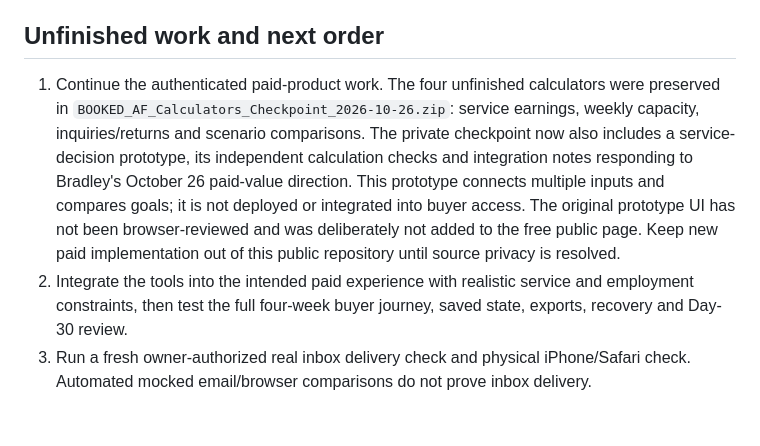
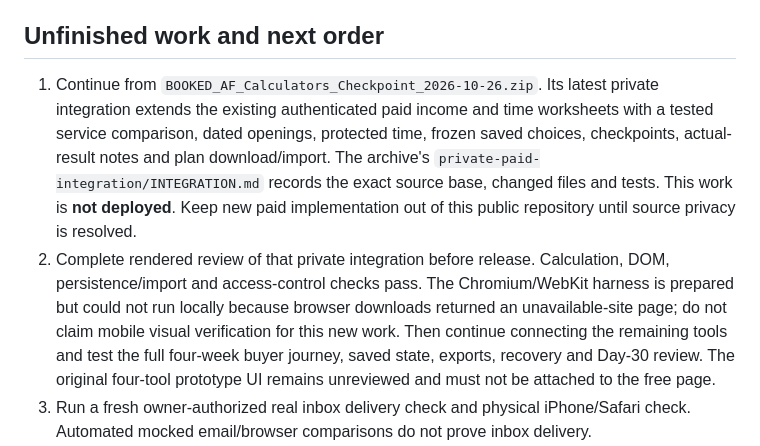
Before and after one commit to BSanders0801/Booked-AF-Calculator, a Markdown page: docs/BOOKED_AF_BUILD_HANDOFF_2026-10-26.md, the part around the change. Drawn GitHub-style; blank space fills up the shorter version.

Commit message:
Record private paid integration and outstanding rendered review

```diff
--- a/docs/BOOKED_AF_BUILD_HANDOFF_2026-10-26.md
+++ b/docs/BOOKED_AF_BUILD_HANDOFF_2026-10-26.md
@@ -44,8 +44,8 @@ The free Breakdown release is live. This is not a paid-beta launch approval. New
 
 ## Unfinished work and next order
 
-1. Continue the authenticated paid-product work. The four unfinished calculators were preserved in `BOOKED_AF_Calculators_Checkpoint_2026-10-26.zip`: service earnings, weekly capacity, inquiries/returns and scenario comparisons. The private checkpoint now also includes a service-decision prototype, its independent calculation checks and integration notes responding to Bradley's October 26 paid-value direction. This prototype connects multiple inputs and compares goals; it is not deployed or integrated into buyer access. The original prototype UI has not been browser-reviewed and was deliberately not added to the free public page. Keep new paid implementation out of this public repository until source privacy is resolved.
-2. Integrate the tools into the intended paid experience with realistic service and employment constraints, then test the full four-week buyer journey, saved state, exports, recovery and Day-30 review.
+1. Continue from `BOOKED_AF_Calculators_Checkpoint_2026-10-26.zip`. Its latest private integration extends the existing authenticated paid income and time worksheets with a tested service comparison, dated openings, protected time, frozen saved choices, checkpoints, actual-result notes and plan download/import. The archive's `private-paid-integration/INTEGRATION.md` records the exact source base, changed files and tests. This work is **not deployed**. Keep new paid implementation out of this public repository until source privacy is resolved.
+2. Complete rendered review of that private integration before release. Calculation, DOM, persistence/import and access-control checks pass. The Chromium/WebKit harness is prepared but could not run locally because browser downloads returned an unavailable-site page; do not claim mobile visual verification for this new work. Then continue connecting the remaining tools and test the full four-week buyer journey, saved state, exports, recovery and Day-30 review. The original four-tool prototype UI remains unreviewed and must not be attached to the free page.
 3. Run a fresh owner-authorized real inbox delivery check and physical iPhone/Safari check. Automated mocked email/browser comparisons do not prove inbox delivery.
 4. Complete the current paid-path sandbox walkthrough, including receipt, access and fulfillment, before opening checkout. Earlier successful sandbox evidence is historical, not a fresh complete-buyer-path signoff.
 5. Finish approved filming/media integration. Do not invent missing footage or reopen locked scripts.
```
